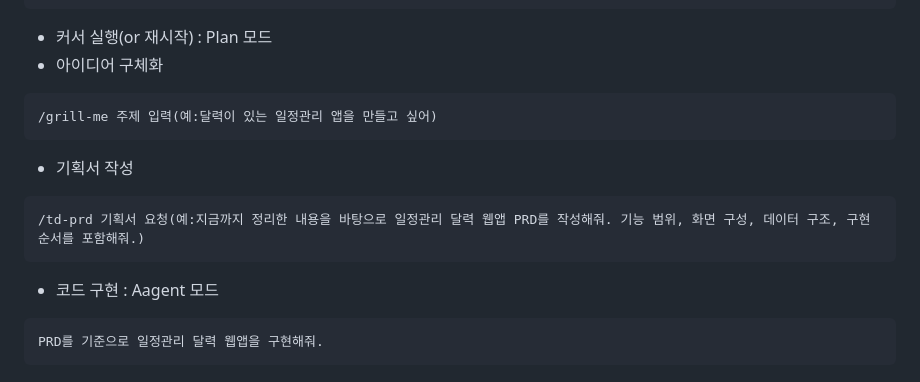
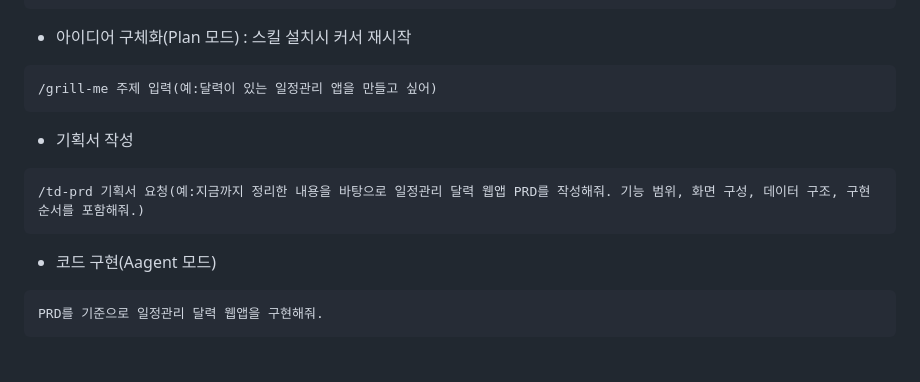
Before and after one commit to yooleene/Agent_basic, a Markdown page: README.md, the part around the change. Rendered like a GitHub page.

````diff
--- a/README.md
+++ b/README.md
@@ -303,8 +303,8 @@ PDF파일을 업로드하면 번역해주는 앱을 만들고 싶어
 3. prompts.md : AI 코딩 규칙, 자주 쓸 프롬프트 템플릿
 ```
 
-- 커서 실행(or 재시작) : Plan 모드
-- 아이디어 구체화
+
+- 아이디어 구체화(Plan 모드) : 스킬 설치시 커서 재시작
 
 ```text
 /grill-me 주제 입력(예:달력이 있는 일정관리 앱을 만들고 싶어)
@@ -313,7 +313,7 @@ PDF파일을 업로드하면 번역해주는 앱을 만들고 싶어
 ```text
 /td-prd 기획서 요청(예:지금까지 정리한 내용을 바탕으로 일정관리 달력 웹앱 PRD를 작성해줘. 기능 범위, 화면 구성, 데이터 구조, 구현 순서를 포함해줘.)
 ```
-- 코드 구현 : Aagent 모드
+- 코드 구현(Aagent 모드)
 ```text
 PRD를 기준으로 일정관리 달력 웹앱을 구현해줘.
 ```
````
